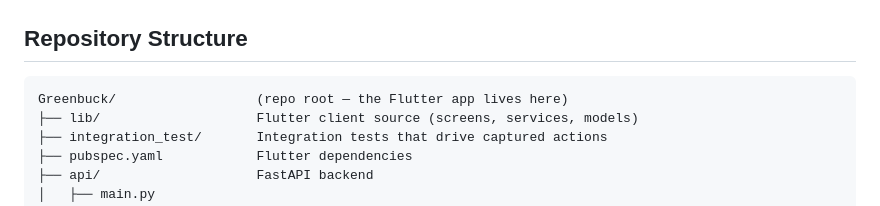
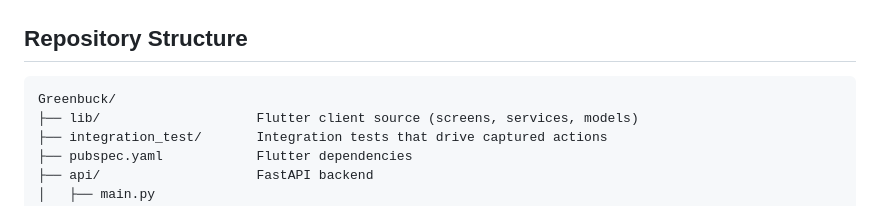
Before and after one commit to SpeerGabe/Greenbuck, a Markdown page: README.md, the part around the change. Drawn GitHub-style.

Commit message:
Fix formatting in README repository structure section

````diff
--- a/README.md
+++ b/README.md
@@ -23,7 +23,7 @@ The backend, database, and capture point are co-located on the Pi to keep the si
 ## Repository Structure
 
 ```
-Greenbuck/                  (repo root — the Flutter app lives here)
+Greenbuck/
 ├── lib/                    Flutter client source (screens, services, models)
 ├── integration_test/       Integration tests that drive captured actions
 ├── pubspec.yaml            Flutter dependencies
````
